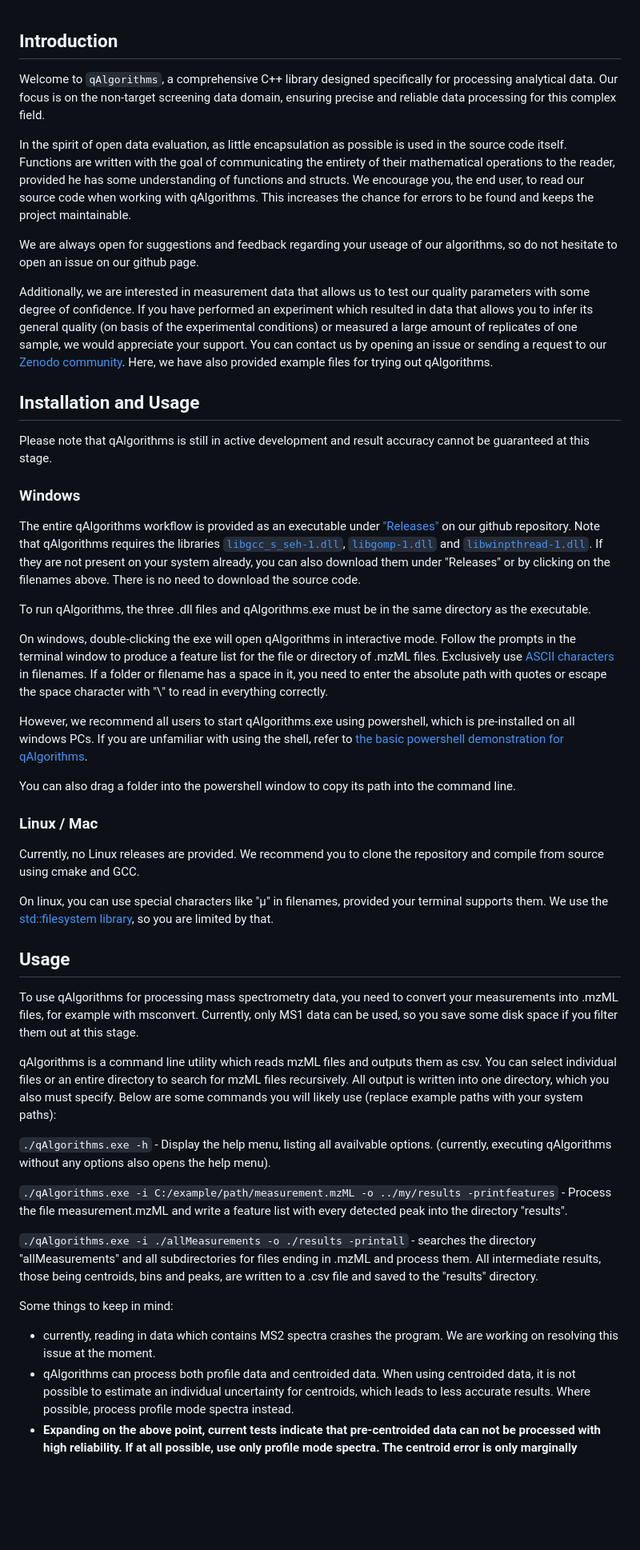
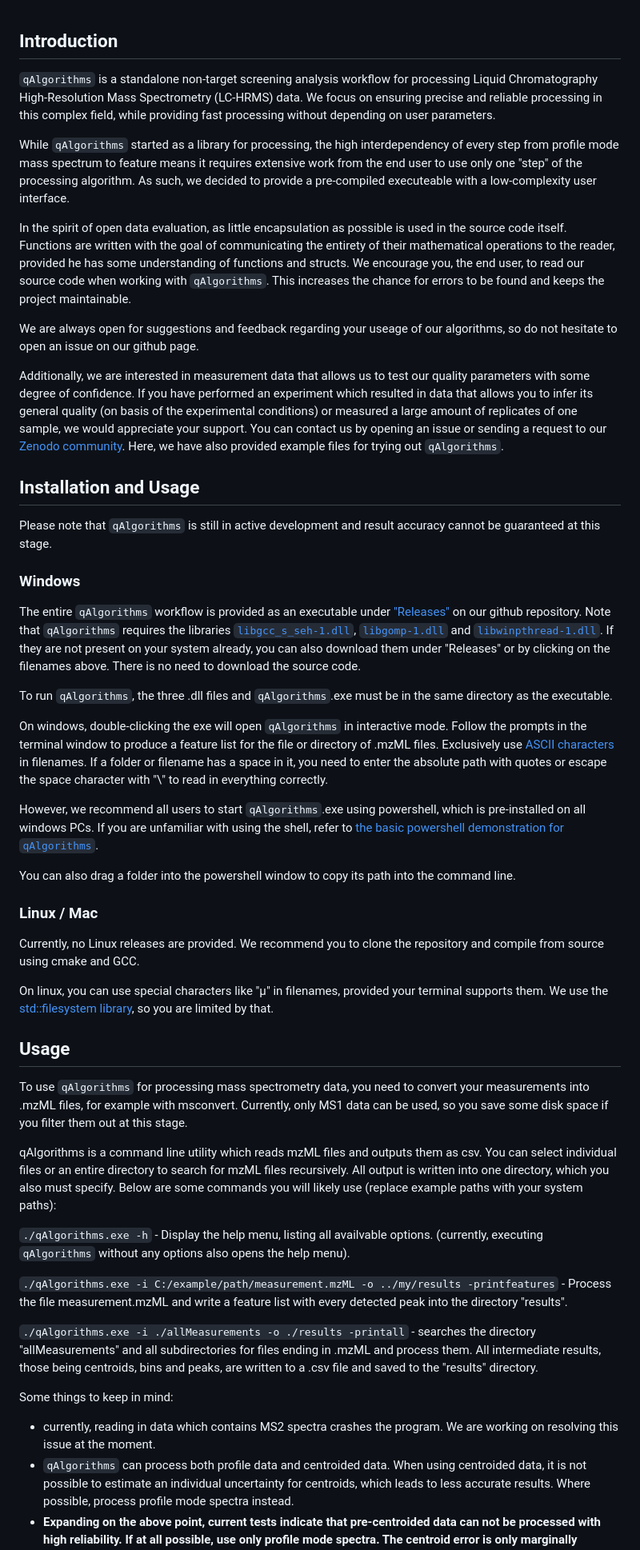
Before and after one commit to odea-project/qAlgorithms, a Markdown page: README.md, the part around the change printed below. Shown: that part at 80% size. Drawn GitHub-style; blank space fills up the shorter version.

```diff
--- a/README.md
+++ b/README.md
@@ -1,13 +1,18 @@
 ## Introduction
 
-Welcome to `qAlgorithms`, a comprehensive C++ library designed specifically
-for processing analytical data. Our focus is on the non-target screening data domain, ensuring
-precise and reliable data processing for this complex field.
+`qAlgorithms` is a standalone non-target screening analysis workflow for processing Liquid Chromatography
+High-Resolution Mass Spectrometry (LC-HRMS) data. We focus on ensuring precise and reliable processing
+in this complex field, while providing fast processing without depending on user parameters.
+
+While `qAlgorithms` started as a library for processing, the high interdependency of every
+step from profile mode mass spectrum to feature means it requires extensive work from the
+end user to use only one "step" of the processing algorithm. As such, we decided to provide
+a pre-compiled executeable with a low-complexity user interface.
 
 In the spirit of open data evaluation, as little encapsulation as possible is used in the
 source code itself. Functions are written with the goal of communicating the entirety of
 their mathematical operations to the reader, provided he has some understanding of functions and structs.
-We encourage you, the end user, to read our source code when working with qAlgorithms. This
+We encourage you, the end user, to read our source code when working with `qAlgorithms`. This
 increases the chance for errors to be found and keeps the project maintainable.
 
 We are always open for suggestions and feedback regarding your useage of our algorithms,
@@ -18,30 +23,30 @@ parameters with some degree of confidence. If you have performed an experiment w
 resulted in data that allows you to infer its general quality (on basis of the experimental
 conditions) or measured a large amount of replicates of one sample, we would appreciate your
 support. You can contact us by opening an issue or sending a request to our [Zenodo community](https://zenodo.org/communities/nontarget).
-Here, we have also provided example files for trying out qAlgorithms.
+Here, we have also provided example files for trying out `qAlgorithms`.
 
 ## Installation and Usage
-Please note that qAlgorithms is still in active development and result accuracy
+Please note that `qAlgorithms` is still in active development and result accuracy
 cannot be guaranteed at this stage.
 
 ### Windows
-The entire qAlgorithms workflow is provided as an executable under ["Releases"](https://github.com/odea-project/qAlgorithms/releases)
-on our github repository. Note that qAlgorithms requires the libraries
+The entire `qAlgorithms` workflow is provided as an executable under ["Releases"](https://github.com/odea-project/qAlgorithms/releases)
+on our github repository. Note that `qAlgorithms` requires the libraries
 [`libgcc_s_seh-1.dll`](https://github.com/odea-project/qAlgorithms/releases/download/v0.1.1.beta/libgcc_s_seh-1.dll), [`libgomp-1.dll`](https://github.com/odea-project/qAlgorithms/releases/download/v0.1.1.beta/libgomp-1.dll)
 and [`libwinpthread-1.dll`](https://github.com/odea-project/qAlgorithms/releases/download/v0.1.1.beta/libwinpthread-1.dll). If they are not present on your system already, you can also download them under "Releases"
 or by clicking on the filenames above. There is no need to download the source code.
 
-To run qAlgorithms, the three .dll files and qAlgorithms.exe must be in the same directory
+To run `qAlgorithms`, the three .dll files and `qAlgorithms`.exe must be in the same directory
 as the executable.
 
-On windows, double-clicking the exe will open qAlgorithms in interactive mode. Follow the prompts
+On windows, double-clicking the exe will open `qAlgorithms` in interactive mode. Follow the prompts
 in the terminal window to produce a feature list for the file or directory of .mzML files.
 Exclusively use [ASCII characters](https://en.wikipedia.org/wiki/ASCII) in
 filenames. If a folder or filename has a space in it, you need to enter the absolute
 path with quotes or escape the space character with "\\" to read in everything correctly.
 
-However, we recommend all users to start qAlgorithms.exe using powershell, which is pre-installed on all windows PCs.
-If you are unfamiliar with using the shell, refer to [the basic powershell demonstration for qAlgorithms](https://github.com/odea-project/qAlgorithms/wiki/Tutorial-for-Novice-Users).
+However, we recommend all users to start `qAlgorithms`.exe using powershell, which is pre-installed on all windows PCs.
+If you are unfamiliar with using the shell, refer to [the basic powershell demonstration for `qAlgorithms`](https://github.com/odea-project/qAlgorithms/wiki/Tutorial-for-Novice-Users).
 
 You can also drag a folder into the powershell window to copy its path into the command line.
 
@@ -54,7 +59,7 @@ them. We use the [std::filesystem library](https://en.cppreference.com/w/cpp/fil
 
 ## Usage
 
-To use qAlgorithms for processing mass spectrometry data, you need to convert your
+To use `qAlgorithms` for processing mass spectrometry data, you need to convert your
 measurements into .mzML files, for example with msconvert. Currently, only MS1
 data can be used, so you save some disk space if you filter them out at this stage.
 
@@ -64,7 +69,7 @@ mzML files recursively. All output is written into one directory, which you also
 must specify. Below are some commands you will likely use (replace example paths with your system paths):
 
 `./qAlgorithms.exe -h` - Display the help menu, listing all availvable options. (currently,
-executing qAlgorithms without any options also opens the help menu).
+executing `qAlgorithms` without any options also opens the help menu).
 
 `./qAlgorithms.exe -i C:/example/path/measurement.mzML -o ../my/results -printfeatures` -
 Process the file measurement.mzML and write a feature list with every detected peak
@@ -78,7 +83,7 @@ file and saved to the "results" directory.
 Some things to keep in mind:
 * currently, reading in data which contains MS2 spectra crashes the program.
   We are working on resolving this issue at the moment.
-* qAlgorithms can process both profile data and centroided data. When using
+* `qAlgorithms` can process both profile data and centroided data. When using
   centroided data, it is not possible to estimate an individual uncertainty
   for centroids, which leads to less accurate results. Where possible, process
   profile mode spectra instead.
```
Also changed, not shown: other parts of README.md (+20 -15 lines).
